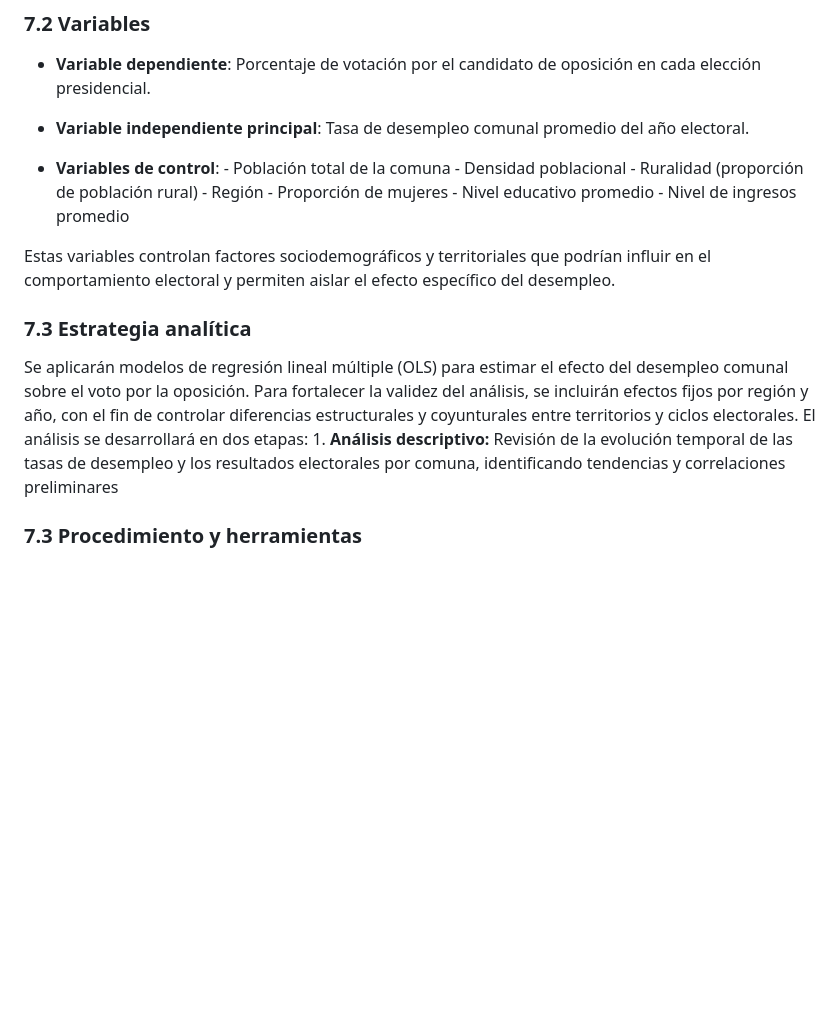
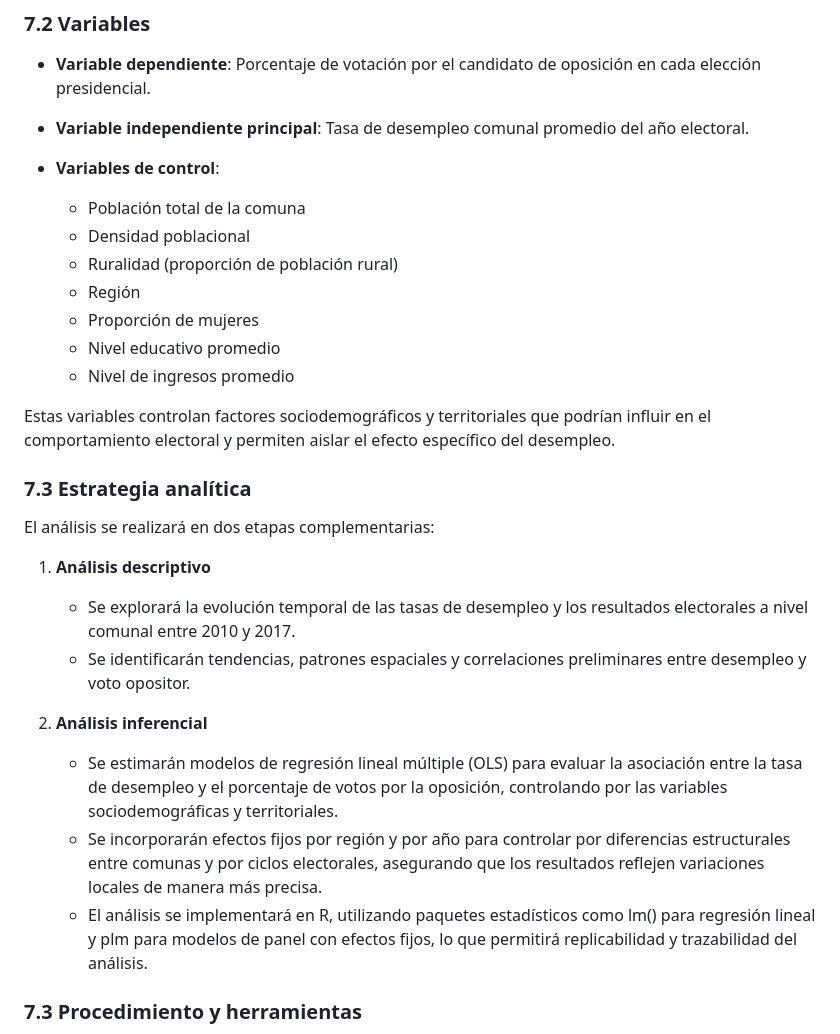
Before and after one commit to mariagracia-abbottcontreras/proyecto_icp5006, a Markdown page: README.md, the part around the change. GitHub-like rendering; blank space fills up the shorter version.

```diff
--- a/README.md
+++ b/README.md
@@ -57,21 +57,27 @@ Justificación: La comuna constituye la unidad territorial básica de Chile con
 - **Variable independiente principal**: Tasa de desempleo comunal promedio del año electoral.
 
 - **Variables de control**:
-      - Población total de la comuna
-      - Densidad poblacional
-      - Ruralidad (proporción de población rural)
-      - Región
-      - Proporción de mujeres
-      - Nivel educativo promedio
-      - Nivel de ingresos promedio
+   - Población total de la comuna
+   - Densidad poblacional
+   - Ruralidad (proporción de población rural)
+   - Región
+   - Proporción de mujeres
+   - Nivel educativo promedio
+   - Nivel de ingresos promedio
 
 Estas variables controlan factores sociodemográficos y territoriales que podrían influir en el comportamiento electoral y permiten aislar el efecto específico del desempleo.
 
 ### 7.3 Estrategia analítica
-Se aplicarán modelos de regresión lineal múltiple (OLS) para estimar el efecto del desempleo comunal sobre el voto por la oposición.
-Para fortalecer la validez del análisis, se incluirán efectos fijos por región y año, con el fin de controlar diferencias estructurales y coyunturales entre territorios y ciclos electorales.
-El análisis se desarrollará en dos etapas:
-      1. **Análisis descriptivo:** Revisión de la evolución temporal de las tasas de desempleo y los resultados electorales por comuna, identificando tendencias y correlaciones preliminares
+El análisis se realizará en dos etapas complementarias:
+
+1. **Análisis descriptivo**
+   - Se explorará la evolución temporal de las tasas de desempleo y los resultados electorales a nivel comunal entre 2010 y 2017.
+   - Se identificarán tendencias, patrones espaciales y correlaciones preliminares entre desempleo y voto opositor.
+
+3. **Análisis inferencial**
+   - Se estimarán modelos de regresión lineal múltiple (OLS) para evaluar la asociación entre la tasa de desempleo y el porcentaje de votos por la oposición, controlando por las variables sociodemográficas y territoriales.
+   - Se incorporarán efectos fijos por región y por año para controlar por diferencias estructurales entre comunas y por ciclos electorales, asegurando que los resultados reflejen variaciones locales de manera más precisa.
+   - El análisis se implementará en R, utilizando paquetes estadísticos como lm() para regresión lineal y plm para modelos de panel con efectos fijos, lo que permitirá replicabilidad y trazabilidad del análisis.
 
 ### 7.3 Procedimiento y herramientas
 El procesamiento y análisis de los datos se realizará mediante software estadístico R, utilizando técnicas de limpieza, normalización y depuración de bases de datos.
```
